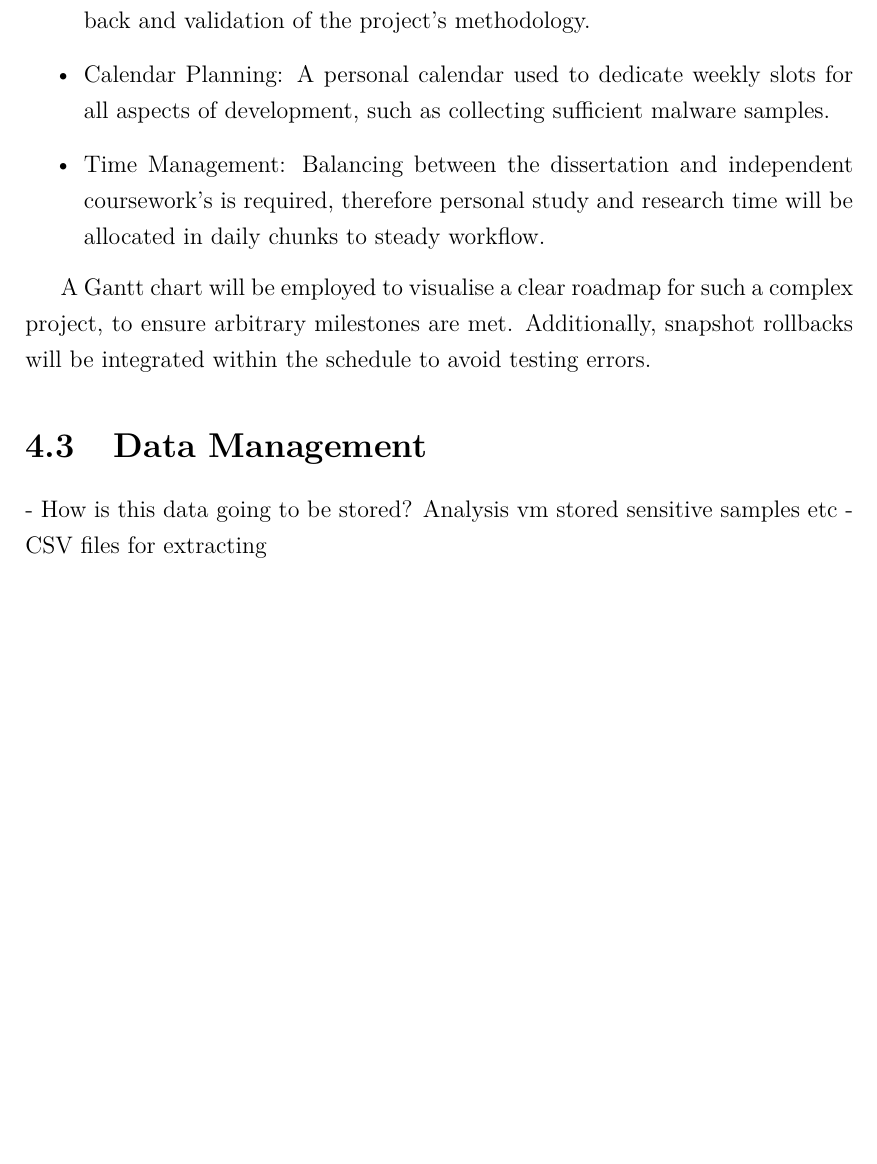
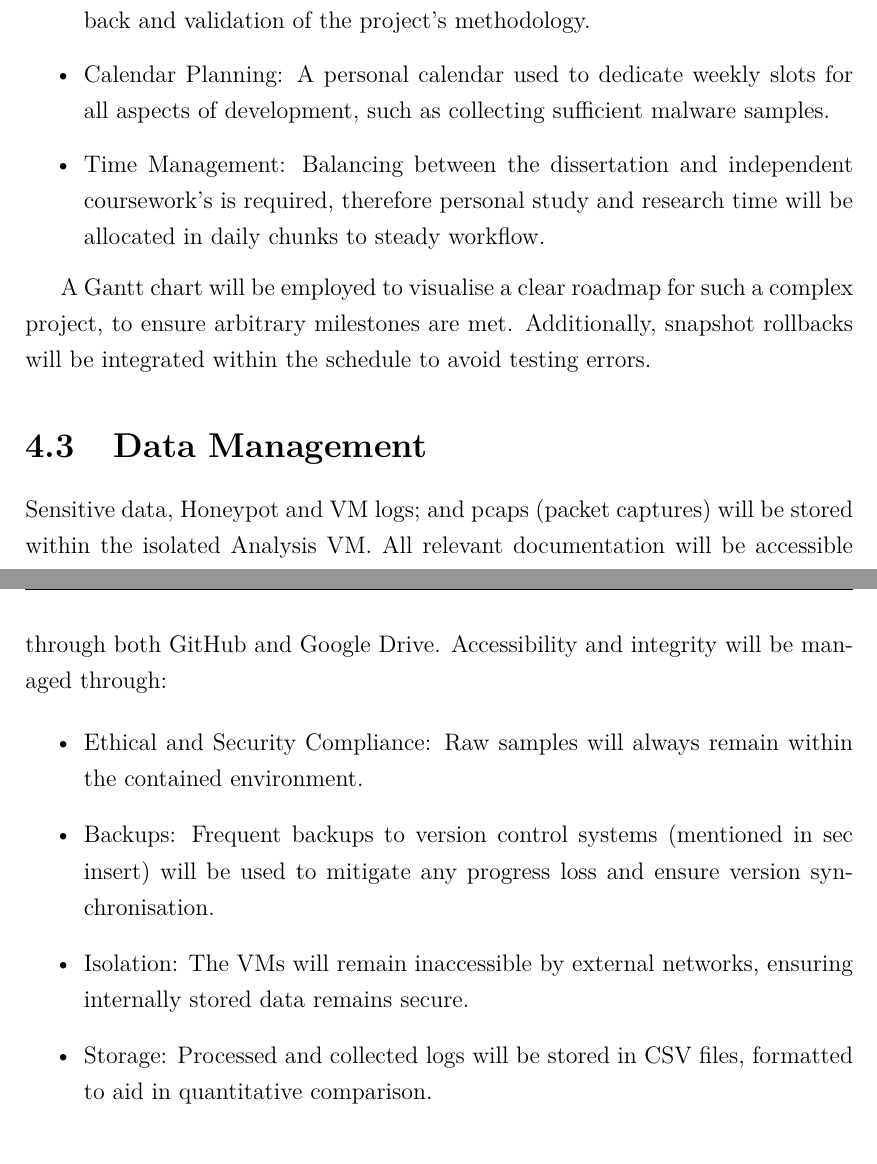
Before and after one commit to fchrzedu/IoT-Honeypot-for-Detecting-Attacks, a LaTeX thesis (Proposal/Proposal in LaTeX/Defensive Honeyports for IoT IP Devices - Proposal.dex.tex): part of page 11 of 13 before the commit and two parts of pages 11 and 12 of 13 after it, the two joined at a grey line, cut so that both start at the same text, the shorter picture padded with empty space. Compiled offline with pdfLaTeX.

Commit message:
Added Data Management section

```diff
--- a/Proposal/Proposal in LaTeX/Defensive Honeyports for IoT IP Devices - Proposal.dex.tex
+++ b/Proposal/Proposal in LaTeX/Defensive Honeyports for IoT IP Devices - Proposal.dex.tex
@@ -243,8 +243,15 @@ A Gantt chart will be employed to visualise a clear roadmap for such a complex p
 
 \section{Data Management}\label{sec:data management}
 
-- How is this data going to be stored? Analysis vm stored sensitive samples etc
-- CSV files for extracting
+Sensitive data, Honeypot and VM logs; and pcaps (packet captures) will be stored within the isolated Analysis VM. All relevant documentation will be accessible through both GitHub and Google Drive. Accessibility and integrity will be managed through:
+
+\begin{itemize}
+	\item Ethical and Security Compliance: Raw samples will always remain within the contained environment.
+	\item Backups: Frequent backups to version control systems (mentioned in sec insert) will be used to mitigate any progress loss and ensure version synchronisation.
+	\item Isolation: The VMs will remain inaccessible by external networks, ensuring internally stored data remains secure.
+	\item Storage: Processed and collected logs will be stored in CSV files, formatted to aid in quantitative comparison.
+\end{itemize}
+
 
 \section{Deliverables}\label{sec: deliverables}
 
```
Also changed, not shown: Proposal/Proposal in LaTeX/Defensive Honeyports for IoT IP Devices - Proposal.dex.pdf, 3 other files.
